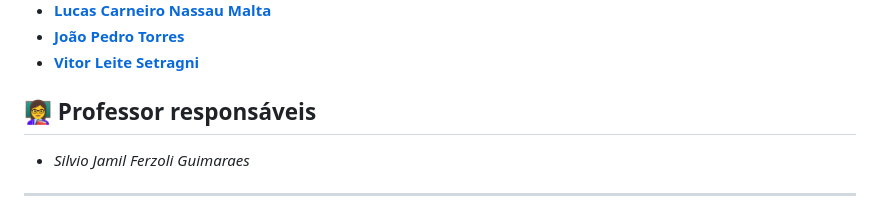
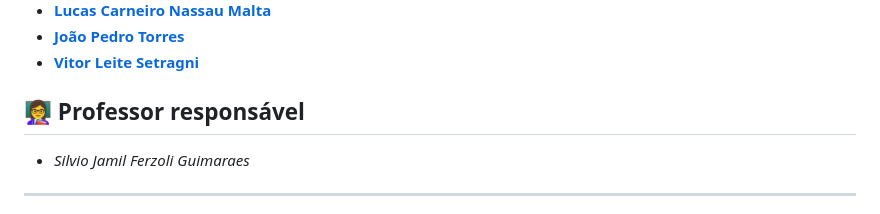
Before and after one commit to DaviKandido/TP1-Grafos, a Markdown page: README.md, the part around the change. GitHub-like rendering.

```diff
--- a/README.md
+++ b/README.md
@@ -23,7 +23,7 @@ Implementação de **estruturas e algoritmos de Grafos** para o Trabalho Prátic
 * [**Vitor Leite Setragni**](https://github.com/VitorSetragni)
 
 
-## 👩‍🏫 Professor responsáveis
+## 👩‍🏫 Professor responsável
 
 * *Silvio Jamil Ferzoli Guimaraes*
 
```
